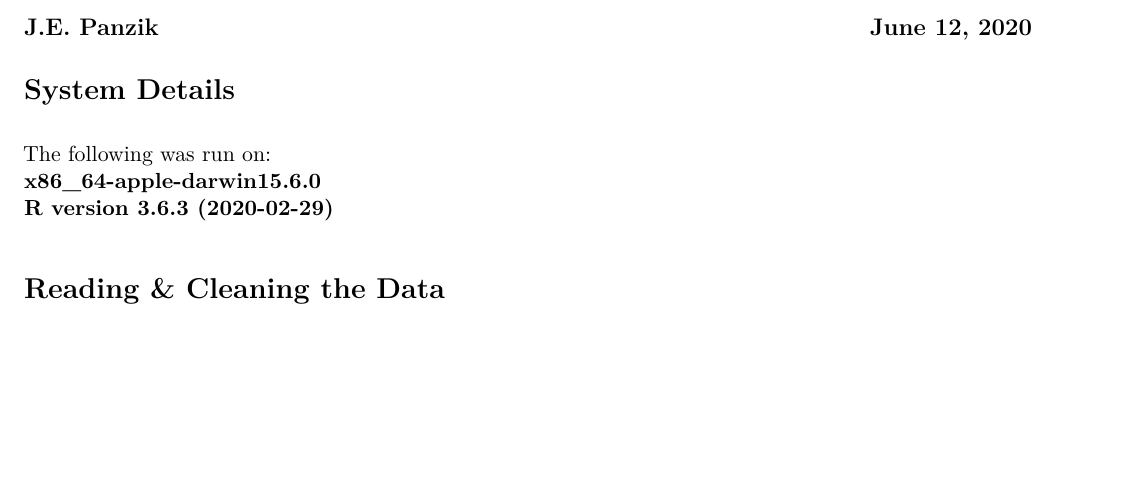
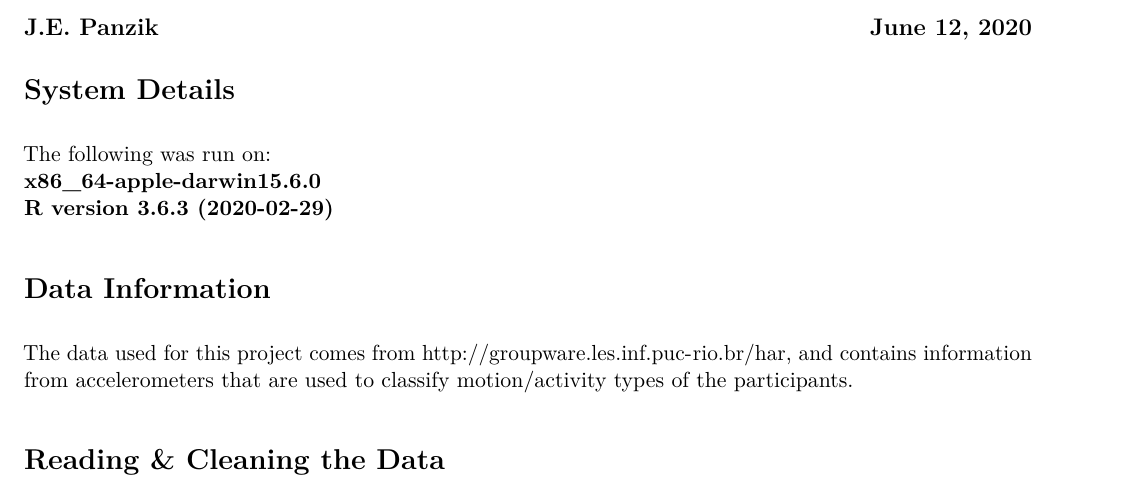
Before and after one commit to jepanzik/Coursera-Practical-Machine-Learning-Project, an R Markdown document (PracticalMachineLearningProject.Rmd): part of page 1 of 6, cut so that both start at the same text, the shorter picture padded with empty space. The pictures show the output file PracticalMachineLearningProject.pdf that the author committed with the source.

Commit message:
Updated with data source information

```diff
--- a/PracticalMachineLearningProject.Rmd
+++ b/PracticalMachineLearningProject.Rmd
@@ -12,6 +12,9 @@ fontsize: 11pt
 The following was run on:
 **`r R.Version()$platform`**
 **`r R.Version()$version.string`**
+
+# Data Information
+The data used for this project comes from <http://groupware.les.inf.puc-rio.br/har>, and contains information from accelerometers that are used to classify motion/activity types of the participants.
 
 # Reading & Cleaning the Data
 Import the data straight from the website. The data was downloaded: **`r format(Sys.time(),'%B %d, %Y %H:%M:%S')`**
```
Also changed, not shown: PracticalMachineLearningProject.pdf.
